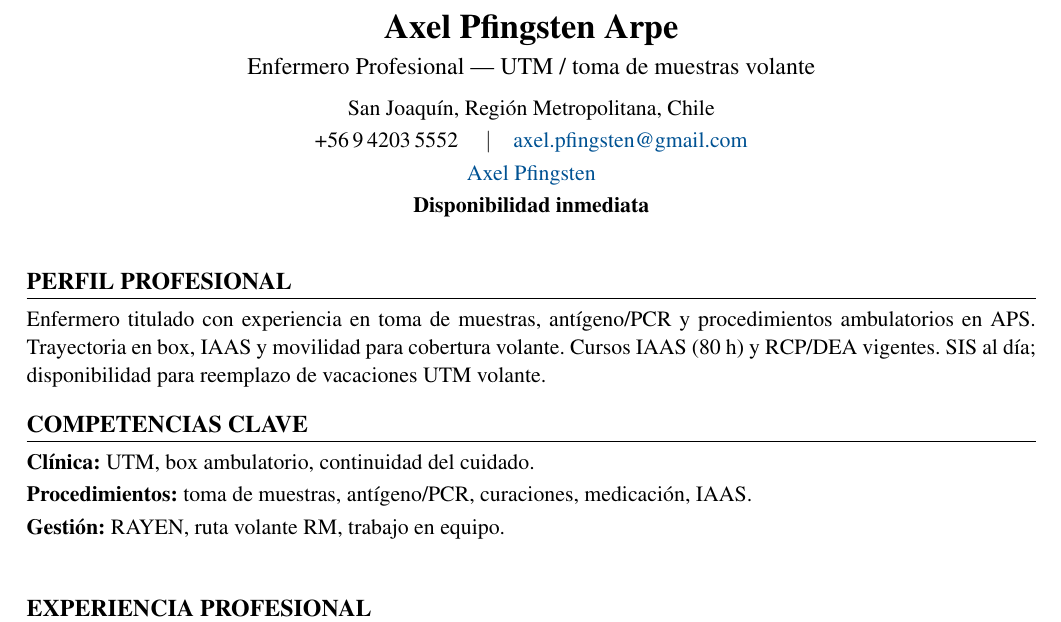
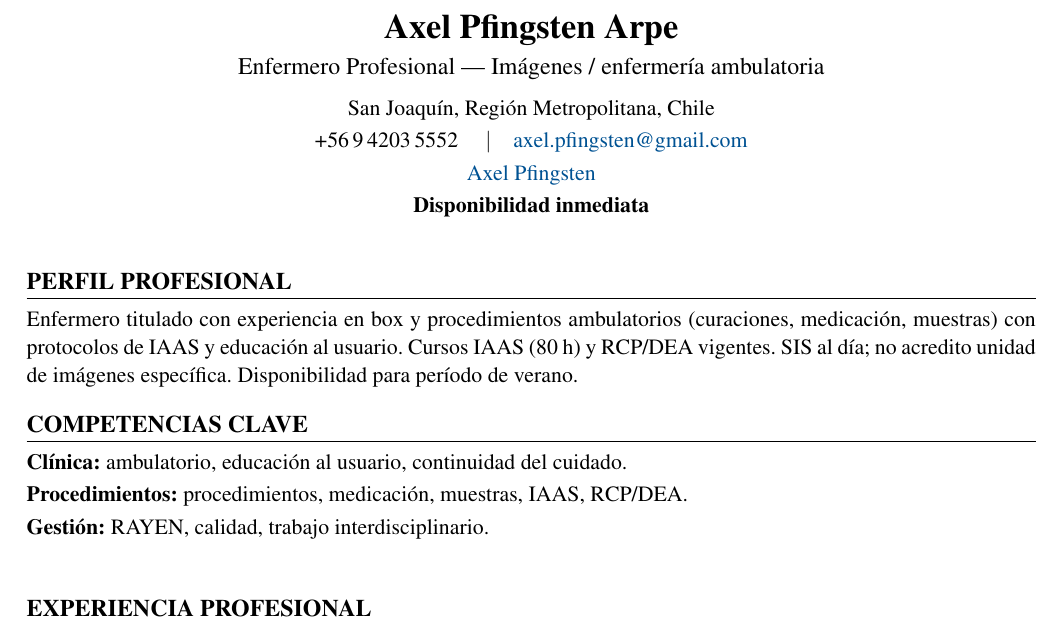
Before and after one commit to guillermoprojaslema/Agarra-la-Pallapp, a LaTeX CV (CV_Axel_Pfingsten_Arpe.tex): part of page 1 of 2, cut so that both start at the same text. Compiled offline with pdfLaTeX.

Commit message:
Adaptar CV Harvard a OF-20261113-07: Enfermero(a) de Imágenes Zona Centro (verano) — UC CHRISTUS.
Partiendo de CV_Base.docx; perfil y bullets alineados a la oferta.

```diff
--- a/CV_Axel_Pfingsten_Arpe.tex
+++ b/CV_Axel_Pfingsten_Arpe.tex
@@ -20,7 +20,7 @@
   linkcolor=linkblue,
   pdfauthor={Axel Pfingsten Arpe},
   pdftitle={Curriculum Vitae — Axel Pfingsten Arpe},
-  pdfsubject={Enfermero Profesional — UTM / toma de muestras volante}
+  pdfsubject={Enfermero Profesional — Imágenes / enfermería ambulatoria}
 }
 
 \pagestyle{empty}
@@ -50,7 +50,7 @@
 %========== ENCABEZADO ==========
 \begin{center}
   {\LARGE\bfseries Axel Pfingsten Arpe}\\[4pt]
-  {\large Enfermero Profesional --- UTM / toma de muestras volante}\\[6pt]
+  {\large Enfermero Profesional --- Imágenes / enfermería ambulatoria}\\[6pt]
   San Joaquín, Región Metropolitana, Chile\\[2pt]
   +56\,9\,4203\,5552 \quad$\vert$\quad
   \href{mailto:axel.pfingsten@gmail.com}{axel.pfingsten@gmail.com}\\[2pt]
@@ -62,13 +62,13 @@
 
 %========== PERFIL ==========
 \section{Perfil profesional}
-Enfermero titulado con experiencia en toma de muestras, antígeno/PCR y procedimientos ambulatorios en APS. Trayectoria en box, IAAS y movilidad para cobertura volante. Cursos IAAS (80~h) y RCP/DEA vigentes. SIS al día; disponibilidad para reemplazo de vacaciones UTM volante.
+Enfermero titulado con experiencia en box y procedimientos ambulatorios (curaciones, medicación, muestras) con protocolos de IAAS y educación al usuario. Cursos IAAS (80~h) y RCP/DEA vigentes. SIS al día; no acredito unidad de imágenes específica. Disponibilidad para período de verano.
 
 %========== COMPETENCIAS ==========
 \section{Competencias clave}
-\textbf{Clínica:} UTM, box ambulatorio, continuidad del cuidado.\\[2pt]
-\textbf{Procedimientos:} toma de muestras, antígeno/PCR, curaciones, medicación, IAAS.\\[2pt]
-\textbf{Gestión:} RAYEN, ruta volante RM, trabajo en equipo.\\[2pt]
+\textbf{Clínica:} ambulatorio, educación al usuario, continuidad del cuidado.\\[2pt]
+\textbf{Procedimientos:} procedimientos, medicación, muestras, IAAS, RCP/DEA.\\[2pt]
+\textbf{Gestión:} RAYEN, calidad, trabajo interdisciplinario.\\[2pt]
 
 
 %========== EXPERIENCIA ==========
```
Also changed, not shown: CV_Axel_Pfingsten_Arpe.pdf.
